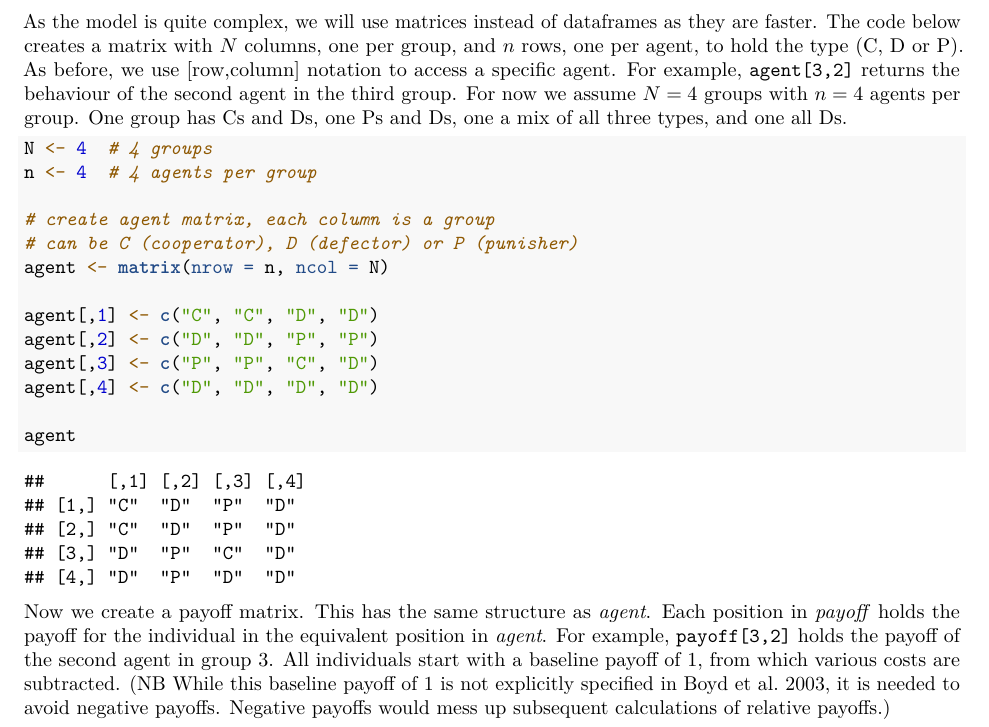
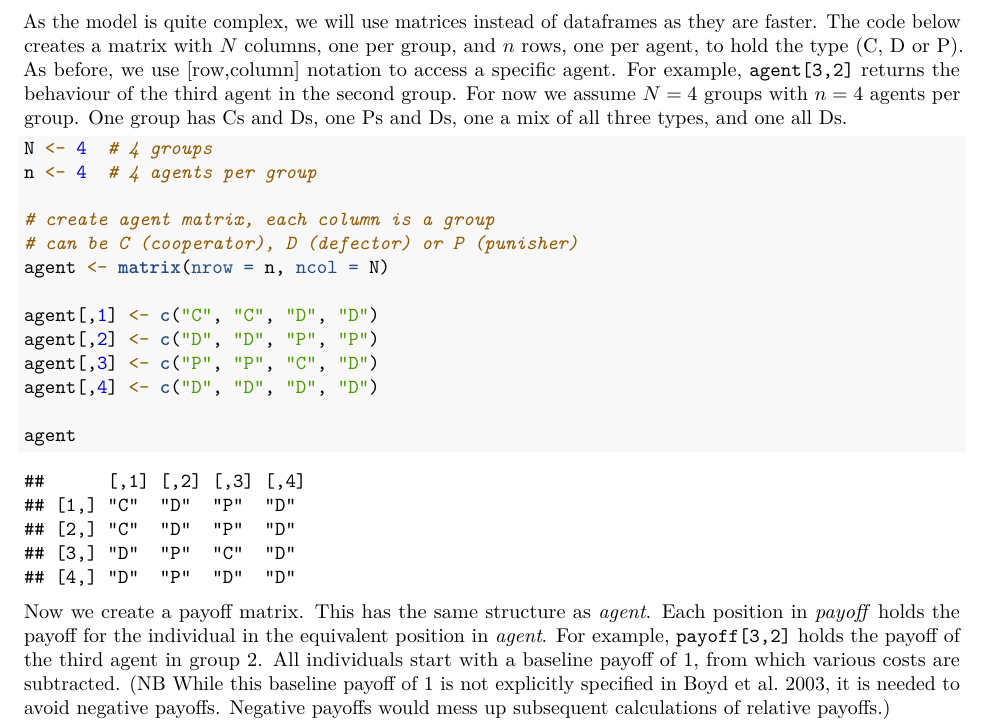
Before and after one commit to amesoudi/cultural_evolution_ABM_tutorial, an R Markdown document (ABMmodels_model11_culturalgroupselection.Rmd): part of page 2 of 16, cut so that both start at the same text. Rendered offline with R 4.5, knitr and Pandoc, then LaTeX, with nearby package versions; code that draws random numbers runs with fixed seeds of ours.

Commit message:
Add files via upload

````diff
--- a/ABMmodels_model11_culturalgroupselection.Rmd
+++ b/ABMmodels_model11_culturalgroupselection.Rmd
@@ -24,7 +24,7 @@ Here we will recreate an influential agent-based model of cultural group selecti
 
 Let's introduce the model step by step, with code, before putting it all inside a function. There are $N$ groups each containing a fixed number of $n$ individuals. Individuals come in three types, characterised by three different behaviours: cooperators (C), defectors (D) and punishers (P).
 
-As the model is quite complex, we will use matrices instead of dataframes as they are faster. The code below creates a matrix with $N$ columns, one per group, and $n$ rows, one per agent, to hold the type (C, D or P). As before, we use [row,column] notation to access a specific agent. For example, `agent[3,2]` returns the behaviour of the second agent in the third group. For now we assume $N = 4$ groups with $n = 4$ agents per group. One group has Cs and Ds, one Ps and Ds, one a mix of all three types, and one all Ds.
+As the model is quite complex, we will use matrices instead of dataframes as they are faster. The code below creates a matrix with $N$ columns, one per group, and $n$ rows, one per agent, to hold the type (C, D or P). As before, we use [row,column] notation to access a specific agent. For example, `agent[3,2]` returns the behaviour of the third agent in the second group. For now we assume $N = 4$ groups with $n = 4$ agents per group. One group has Cs and Ds, one Ps and Ds, one a mix of all three types, and one all Ds.
 
 ```{r}
 
@@ -44,7 +44,7 @@ agent
 
 ```
 
-Now we create a payoff matrix. This has the same structure as *agent*. Each position in *payoff* holds the payoff for the individual in the equivalent position in *agent*. For example, `payoff[3,2]` holds the payoff of the second agent in group 3. All individuals start with a baseline payoff of 1, from which various costs are subtracted. (NB While this baseline payoff of 1 is not explicitly specified in Boyd et al. 2003, it is needed to avoid negative payoffs. Negative payoffs would mess up subsequent calculations of relative payoffs.)
+Now we create a payoff matrix. This has the same structure as *agent*. Each position in *payoff* holds the payoff for the individual in the equivalent position in *agent*. For example, `payoff[3,2]` holds the payoff of the third agent in group 2. All individuals start with a baseline payoff of 1, from which various costs are subtracted. (NB While this baseline payoff of 1 is not explicitly specified in Boyd et al. 2003, it is needed to avoid negative payoffs. Negative payoffs would mess up subsequent calculations of relative payoffs.)
 
 ```{r}
 
````
